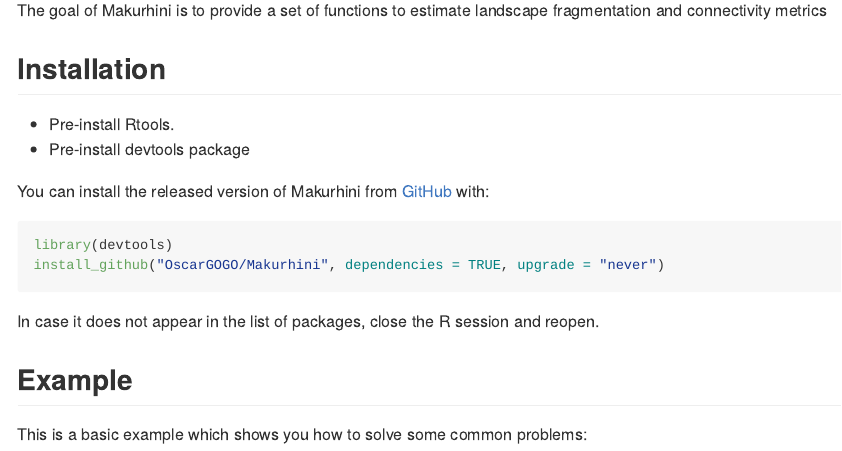
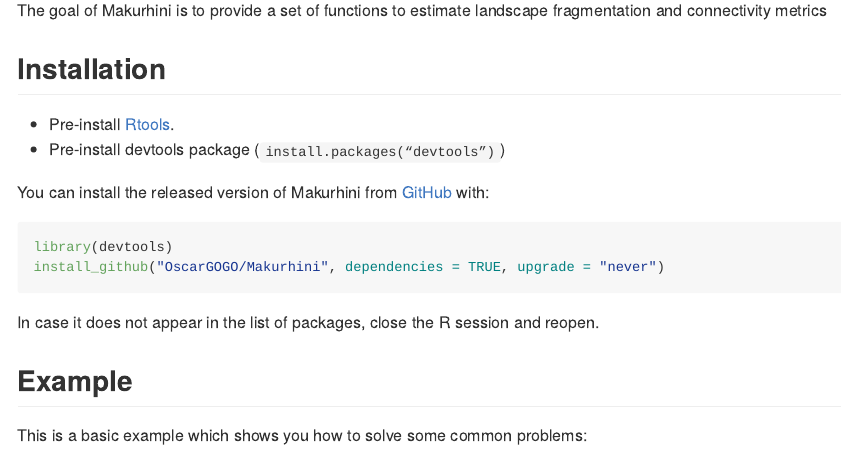
Before and after one commit to connectscape/Makurhini, an R Markdown document (README.Rmd): the page in a window 1100 px wide, from 150 px down. The pictures show the output file README.md that the author committed with the source, drawn offline in the style of GitHub; long lines of code are wrapped; badge pictures from the web are left out.

Commit message:
build site instrutions installation updated

```diff
--- a/README.Rmd
+++ b/README.Rmd
@@ -22,8 +22,8 @@
 The goal of Makurhini is to provide a set of functions to estimate landscape fragmentation and connectivity metrics
 
 ## Installation
-* Pre-install Rtools.
-* Pre-install devtools package
+* Pre-install [Rtools](https://cran.r-project.org/bin/windows/Rtools/).
+* Pre-install devtools package (<code>install.packages("devtools")</code>)
 
 You can install the released version of Makurhini from [GitHub](https://github.com) with:
 
```
Also changed, not shown: README.md, docs/pkgdown.yml, 1 other file.
